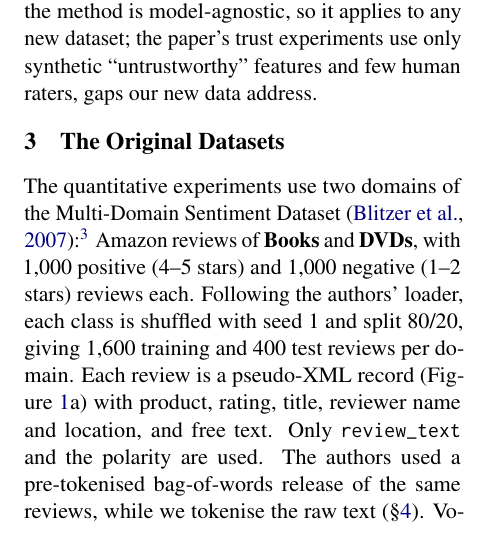
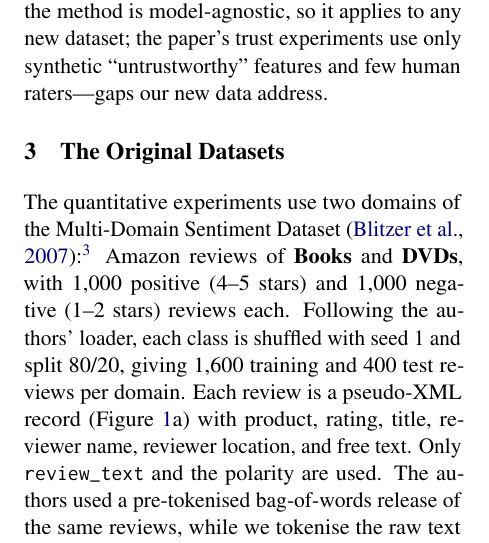
Before and after one commit to Sadhvika-Sunkara/lime-explainability-reproduction, a LaTeX paper (report/main.tex): part of one column of page 2 of 11, cut so that both start at the same text. Compiled offline with pdfLaTeX.

Commit message:
Final wording fixes

```diff
--- a/report/main.tex
+++ b/report/main.tex
@@ -53,12 +53,12 @@ where $f$ is the black box, $G$ the class of sparse linear models, $\mathcal{L}$
 \end{itemize}
 The paper also reports human-subject studies, for example 27 graduate students judging a husky-vs-wolf classifier that had learned to detect snow. These require bespoke data and participants, and are not replication targets. Our new annotated dataset (\S\ref{sec:annot}) instead revisits their underlying question, whether people can use LIME to decide when to trust a prediction.
 
-\paragraph{Justification.} \emph{Venue:} KDD is rated A* (the top tier, held continuously since CORE2008) in the ICORE2026 conference rankings \citep{icore2026}, and research.com places it 13th among all computer-science venues \citep{researchcom2026}. \emph{Impact:} Semantic Scholar records 23,899 citations \citep{semanticscholar2026}, making it one of the most cited papers in explainable AI. \emph{Reproducibility signals:} the experiment code is public \citep{limeexperiments}, the packaged library has about 12k GitHub stars \citep{limepackage}, the review datasets are public, and nothing needs a GPU. \emph{Room to extend:} the method is model-agnostic, so it applies to any new dataset; the paper's trust experiments use only synthetic ``untrustworthy'' features and few human raters, gaps our new data address.
+\paragraph{Justification.} \emph{Venue:} KDD is rated A* (the top tier, held continuously since CORE2008) in the ICORE2026 conference rankings \citep{icore2026}, and research.com places it 13th among all computer-science venues \citep{researchcom2026}. \emph{Impact:} Semantic Scholar records 23,899 citations \citep{semanticscholar2026}, making it one of the most cited papers in explainable AI. \emph{Reproducibility signals:} the experiment code is public \citep{limeexperiments}, the packaged library has about 12k GitHub stars \citep{limepackage}, the review datasets are public, and nothing needs a GPU. \emph{Room to extend:} the method is model-agnostic, so it applies to any new dataset; the paper's trust experiments use only synthetic ``untrustworthy'' features and few human raters---gaps our new data address.
 
 %=====================================================================
 \section{The Original Datasets}
 \label{sec:data}
-The quantitative experiments use two domains of the Multi-Domain Sentiment Dataset \citep{blitzer2007}:\footnote{\url{https://www.cs.jhu.edu/~mdredze/datasets/sentiment/}} Amazon reviews of \textbf{Books} and \textbf{DVDs}, with 1,000 positive (4--5 stars) and 1,000 negative (1--2 stars) reviews each. Following the authors' loader, each class is shuffled with seed~1 and split 80/20, giving 1,600 training and 400 test reviews per domain. Each review is a pseudo-XML record (Figure~\ref{fig:data}a) with product, rating, title, reviewer name and location, and free text. Only \texttt{review\_text} and the polarity are used. The authors used a pre-tokenised bag-of-words release of the same reviews, while we tokenise the raw text (\S\ref{sec:repl}). Vocabularies are 20,016 (Books) and 19,422 (DVDs) word types, with 172 and 168 tokens per review on average. The paper's other datasets are 20 Newsgroups ``Christianity vs.\ Atheism'' \citep{lang1995}, a religion web-page set the authors collected, and a 20-image husky/wolf set. These were used only in the human-subject studies we do not replicate.
+The quantitative experiments use two domains of the Multi-Domain Sentiment Dataset \citep{blitzer2007}:\footnote{\url{https://www.cs.jhu.edu/~mdredze/datasets/sentiment/}} Amazon reviews of \textbf{Books} and \textbf{DVDs}, with 1,000 positive (4--5 stars) and 1,000 negative (1--2 stars) reviews each. Following the authors' loader, each class is shuffled with seed~1 and split 80/20, giving 1,600 training and 400 test reviews per domain. Each review is a pseudo-XML record (Figure~\ref{fig:data}a) with product, rating, title, reviewer name, reviewer location, and free text. Only \texttt{review\_text} and the polarity are used. The authors used a pre-tokenised bag-of-words release of the same reviews, while we tokenise the raw text (\S\ref{sec:repl}). Vocabularies are 20,016 (Books) and 19,422 (DVDs) word types, with 172 and 168 tokens per review on average. The paper's other datasets are 20 Newsgroups ``Christianity vs.\ Atheism'' \citep{lang1995}, a religion web-page set the authors collected, and a 20-image husky/wolf set. These were used only in the human-subject studies we do not replicate.
 
 \begin{figure}[t]
 \centering\scriptsize
```
Also changed, not shown: COMP8240_Final_Report.pdf, report/main.pdf.
